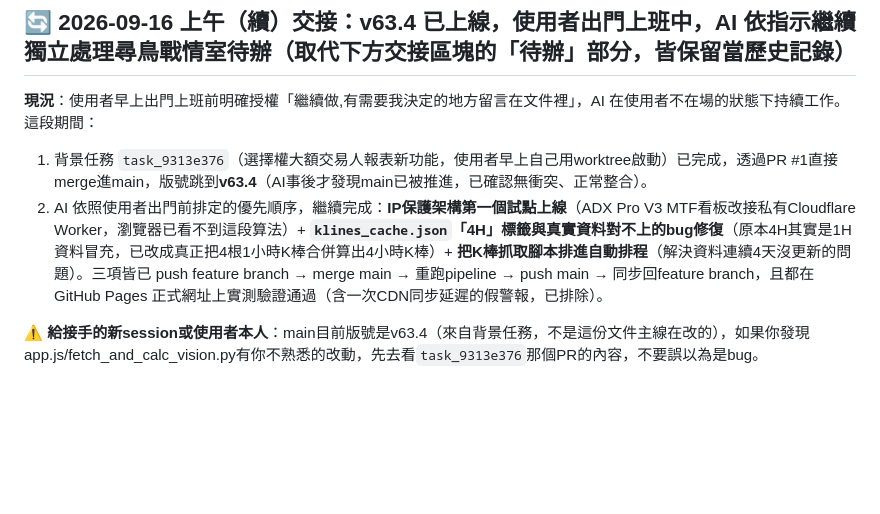
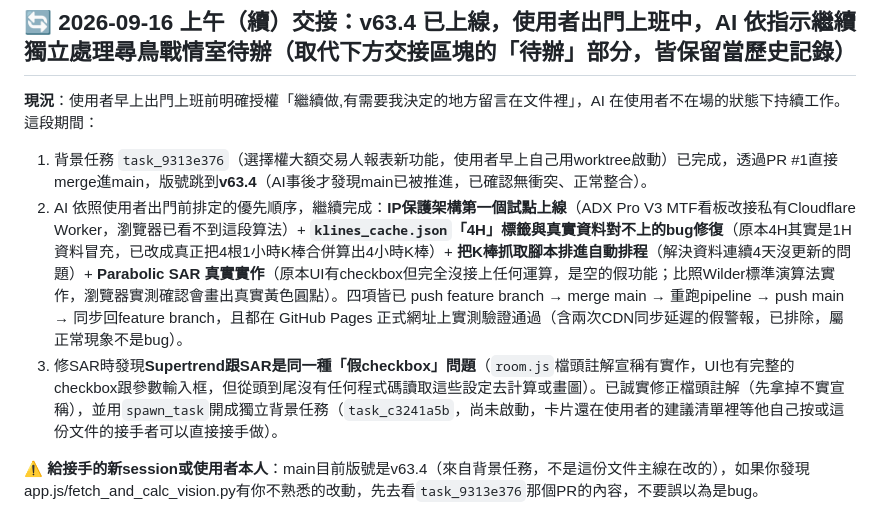
Before and after one commit to bluebirdfinder/TXO-GEX-Dashboard, a Markdown page: SELF_AUDIT_FINDINGS_TODO.md, the part around the change. Rendered like a GitHub page; blank space fills up the shorter version.

Commit message:
docs: update handoff notes — SAR shipped, Supertrend spawned as follow-up task
Co-Authored-By: Claude Sonnet 5 <noreply@anthropic.com>

```diff
--- a/SELF_AUDIT_FINDINGS_TODO.md
+++ b/SELF_AUDIT_FINDINGS_TODO.md
@@ -2,7 +2,8 @@
 
 **現況**：使用者早上出門上班前明確授權「繼續做,有需要我決定的地方留言在文件裡」，AI 在使用者不在場的狀態下持續工作。這段期間：
 1. 背景任務 `task_9313e376`（選擇權大額交易人報表新功能，使用者早上自己用worktree啟動）已完成，透過PR #1直接merge進main，版號跳到**v63.4**（AI事後才發現main已被推進，已確認無衝突、正常整合）。
-2. AI 依照使用者出門前排定的優先順序，繼續完成：**IP保護架構第一個試點上線**（ADX Pro V3 MTF看板改接私有Cloudflare Worker，瀏覽器已看不到這段算法）+ **`klines_cache.json`「4H」標籤與真實資料對不上的bug修復**（原本4H其實是1H資料冒充，已改成真正把4根1小時K棒合併算出4小時K棒）+ **把K棒抓取腳本排進自動排程**（解決資料連續4天沒更新的問題）。三項皆已 push feature branch → merge main → 重跑pipeline → push main → 同步回feature branch，且都在 GitHub Pages 正式網址上實測驗證通過（含一次CDN同步延遲的假警報，已排除）。
+2. AI 依照使用者出門前排定的優先順序，繼續完成：**IP保護架構第一個試點上線**（ADX Pro V3 MTF看板改接私有Cloudflare Worker，瀏覽器已看不到這段算法）+ **`klines_cache.json`「4H」標籤與真實資料對不上的bug修復**（原本4H其實是1H資料冒充，已改成真正把4根1小時K棒合併算出4小時K棒）+ **把K棒抓取腳本排進自動排程**（解決資料連續4天沒更新的問題）+ **Parabolic SAR 真實實作**（原本UI有checkbox但完全沒接上任何運算，是空的假功能；比照Wilder標準演算法實作，瀏覽器實測確認會畫出真實黃色圓點）。四項皆已 push feature branch → merge main → 重跑pipeline → push main → 同步回feature branch，且都在 GitHub Pages 正式網址上實測驗證通過（含兩次CDN同步延遲的假警報，已排除，屬正常現象不是bug）。
+3. 修SAR時發現**Supertrend跟SAR是同一種「假checkbox」問題**（`room.js`檔頭註解宣稱有實作，UI也有完整的checkbox跟參數輸入框，但從頭到尾沒有任何程式碼讀取這些設定去計算或畫圖）。已誠實修正檔頭註解（先拿掉不實宣稱），並用`spawn_task`開成獨立背景任務（`task_c3241a5b`，尚未啟動，卡片還在使用者的建議清單裡等他自己按或這份文件的接手者可以直接接手做）。
 
 **⚠️ 給接手的新session或使用者本人**：main目前版號是v63.4（來自背景任務，不是這份文件主線在改的），如果你發現app.js/fetch_and_calc_vision.py有你不熟悉的改動，先去看`task_9313e376`那個PR的內容，不要誤以為是bug。
 
```
